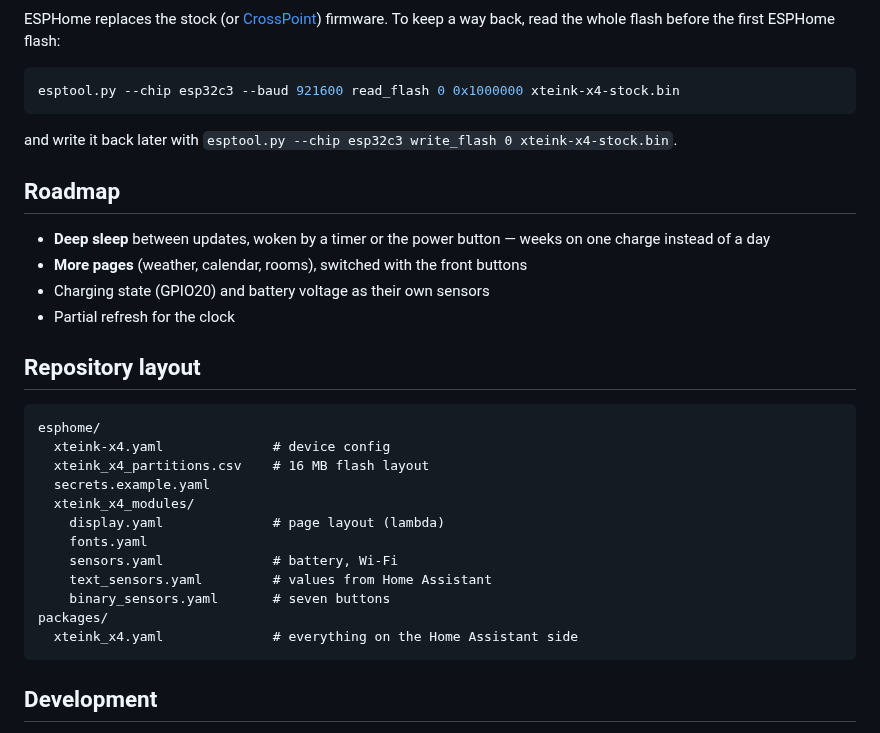
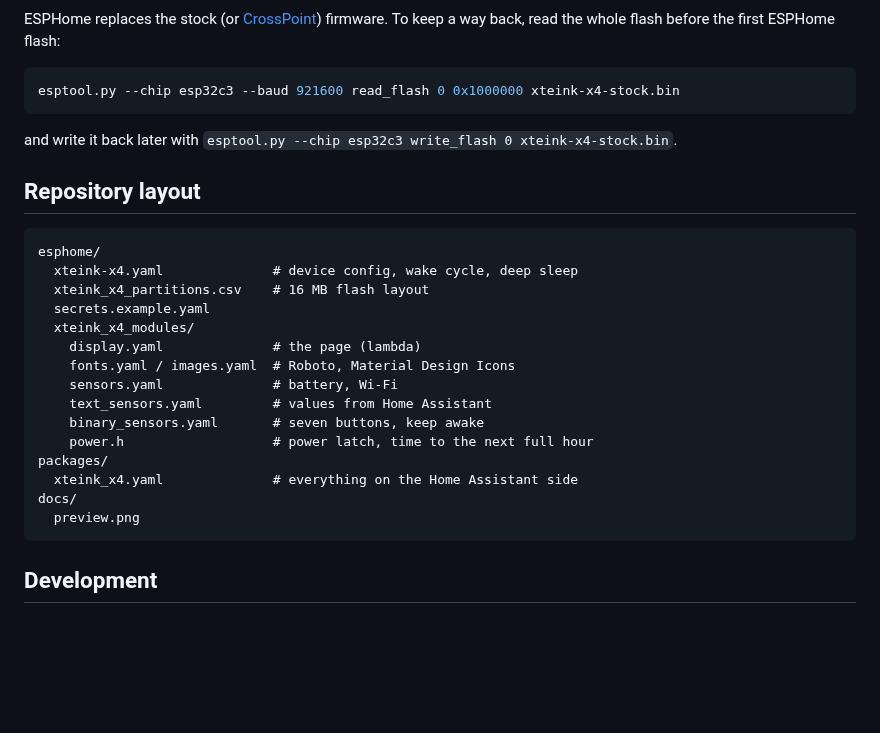
Before and after one commit to Boisti13/xteink-x4-esphome, a Markdown page: README.md, the part around one of its changes. Rendered like a GitHub page; blank space fills up the shorter version.

````diff
--- a/README.md
+++ b/README.md
@@ -141,28 +156,24 @@ esptool.py --chip esp32c3 --baud 921600 read_flash 0 0x1000000 xteink-x4-stock.b
 
 and write it back later with `esptool.py --chip esp32c3 write_flash 0 xteink-x4-stock.bin`.
 
-## Roadmap
-
-- **Deep sleep** between updates, woken by a timer or the power button — weeks on one charge instead of a day
-- **More pages** (weather, calendar, rooms), switched with the front buttons
-- Charging state (GPIO20) and battery voltage as their own sensors
-- Partial refresh for the clock
-
 ## Repository layout
 
 ```
 esphome/
-  xteink-x4.yaml              # device config
+  xteink-x4.yaml              # device config, wake cycle, deep sleep
   xteink_x4_partitions.csv    # 16 MB flash layout
   secrets.example.yaml
   xteink_x4_modules/
-    display.yaml              # page layout (lambda)
-    fonts.yaml
+    display.yaml              # the page (lambda)
+    fonts.yaml / images.yaml  # Roboto, Material Design Icons
     sensors.yaml              # battery, Wi-Fi
     text_sensors.yaml         # values from Home Assistant
-    binary_sensors.yaml       # seven buttons
+    binary_sensors.yaml       # seven buttons, keep awake
+    power.h                   # power latch, time to the next full hour
 packages/
   xteink_x4.yaml              # everything on the Home Assistant side
+docs/
+  preview.png
 ```
 
 ## Development
````
Also changed, not shown: other parts of README.md (+83 -68 lines), CHANGELOG.md (+20 -0 lines), docs/preview.png (added), 8 other files.
